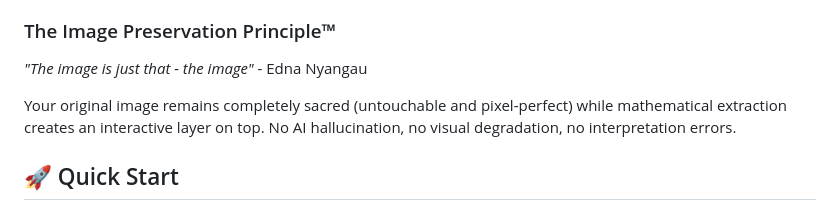
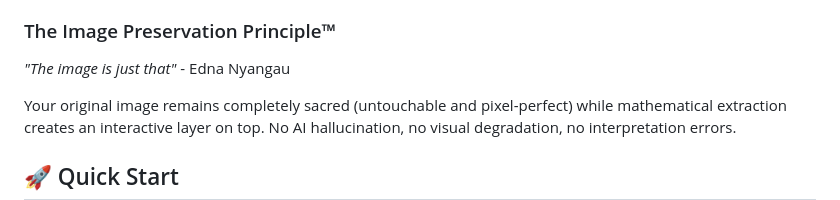
Before and after one commit to mosiara/chromacode, a Markdown page: README.md, the part around the change. Rendered like a GitHub page.

```diff
--- a/README.md
+++ b/README.md
@@ -22,7 +22,7 @@ ChromaCode™ is a revolutionary visual-first programming language that transfor
 
 ### The Image Preservation Principle™
 
-*"The image is just that - the image"* - Edna Nyangau
+*"The image is just that"* - Edna Nyangau
 
 Your original image remains completely sacred (untouchable and pixel-perfect) while mathematical extraction creates an interactive layer on top. No AI hallucination, no visual degradation, no interpretation errors.
 
```
